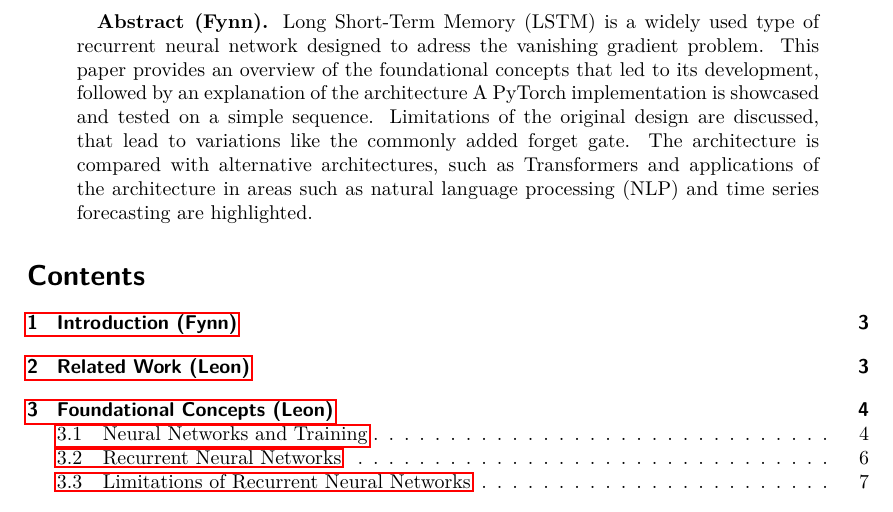
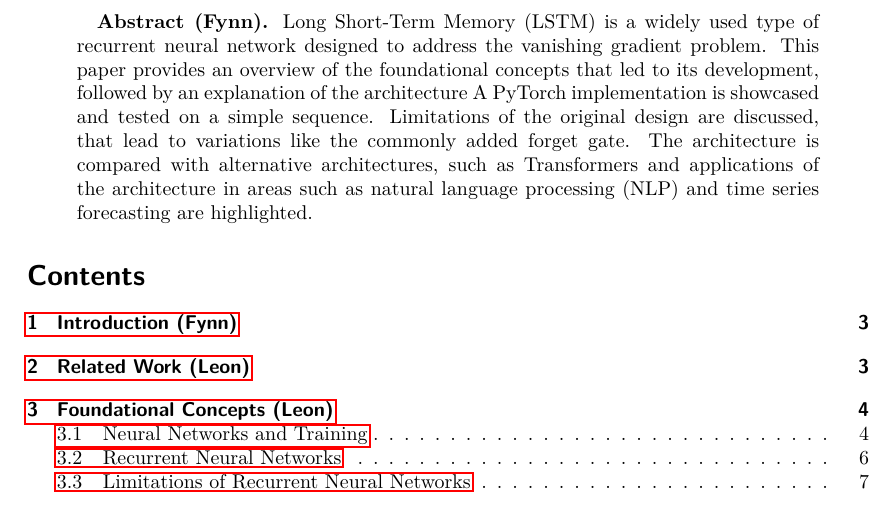
Before and after one commit to Vadris/ProseminarML---LSTM, a LaTeX paper (report/seminar_report.tex): part of page 2 of 22, cut so that both start at the same text. Compiled offline with pdfLaTeX.

Commit message:
Fixed minor spelling mistake

```diff
--- a/report/seminar_report.tex
+++ b/report/seminar_report.tex
@@ -93,7 +93,7 @@
 \include{titlepage}
 
 \begin{abstract}
-\textbf{Abstract (Fynn).} Long Short-Term Memory (LSTM) is a widely used type of recurrent neural network designed to adress the vanishing gradient problem. This paper provides an overview of the foundational concepts that led to its development, followed by an explanation of the architecture A PyTorch implementation is showcased and tested on a simple sequence. Limitations of the original design are discussed, that lead to variations like the commonly added forget gate. The architecture is compared with alternative architectures, such as Transformers and applications of the architecture in areas such as natural language processing (NLP) and time series forecasting are highlighted.
+\textbf{Abstract (Fynn).} Long Short-Term Memory (LSTM) is a widely used type of recurrent neural network designed to address the vanishing gradient problem. This paper provides an overview of the foundational concepts that led to its development, followed by an explanation of the architecture A PyTorch implementation is showcased and tested on a simple sequence. Limitations of the original design are discussed, that lead to variations like the commonly added forget gate. The architecture is compared with alternative architectures, such as Transformers and applications of the architecture in areas such as natural language processing (NLP) and time series forecasting are highlighted.
 \end{abstract}
 
 \tableofcontents
```
